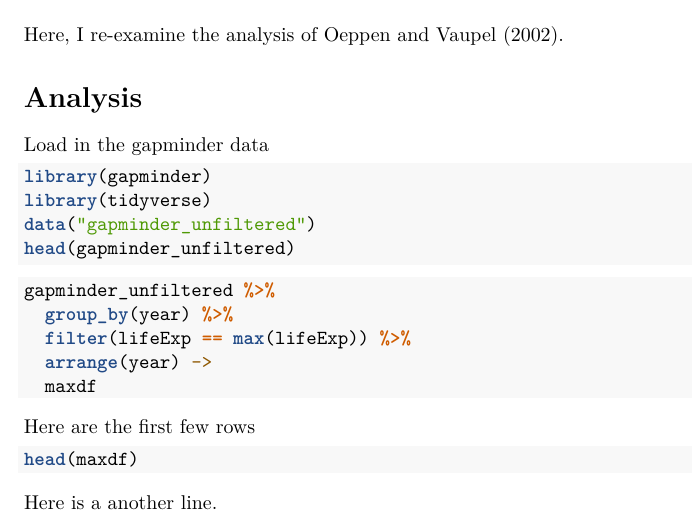
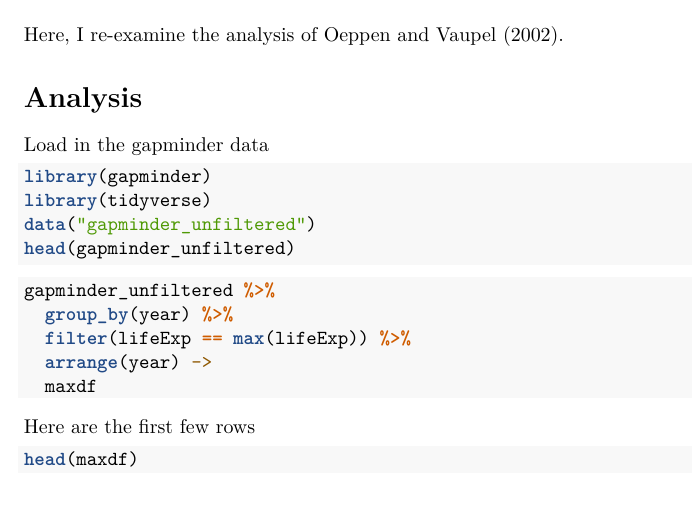
Before and after one commit to dcgerard/life_exp_dgerard, an R Markdown document (life_exp_analysis.Rmd): part of the page, cut so that both start at the same text. Rendered offline with R 4.5, knitr and Pandoc, then LaTeX, with nearby package versions; the code chunks are not run, so their results and figures are left out.

Commit message:
delete stupid line

````diff
--- a/life_exp_analysis.Rmd
+++ b/life_exp_analysis.Rmd
@@ -36,5 +36,3 @@
 ```{r}
 head(maxdf)
 ```
-
-Here is a another line.
````
